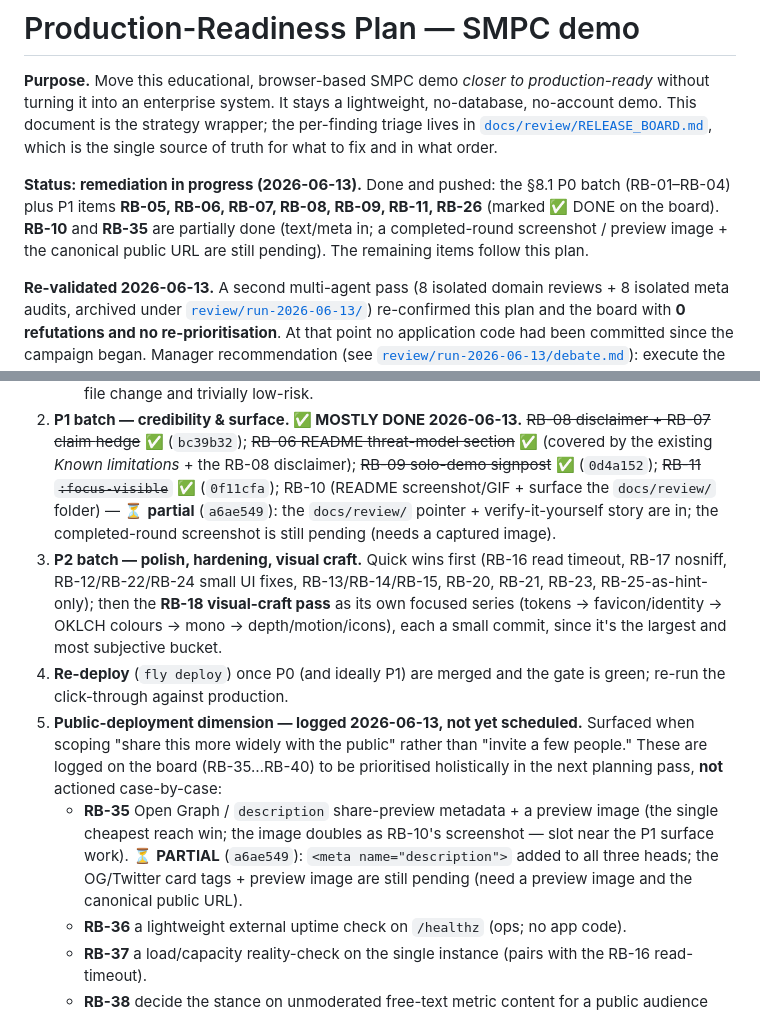
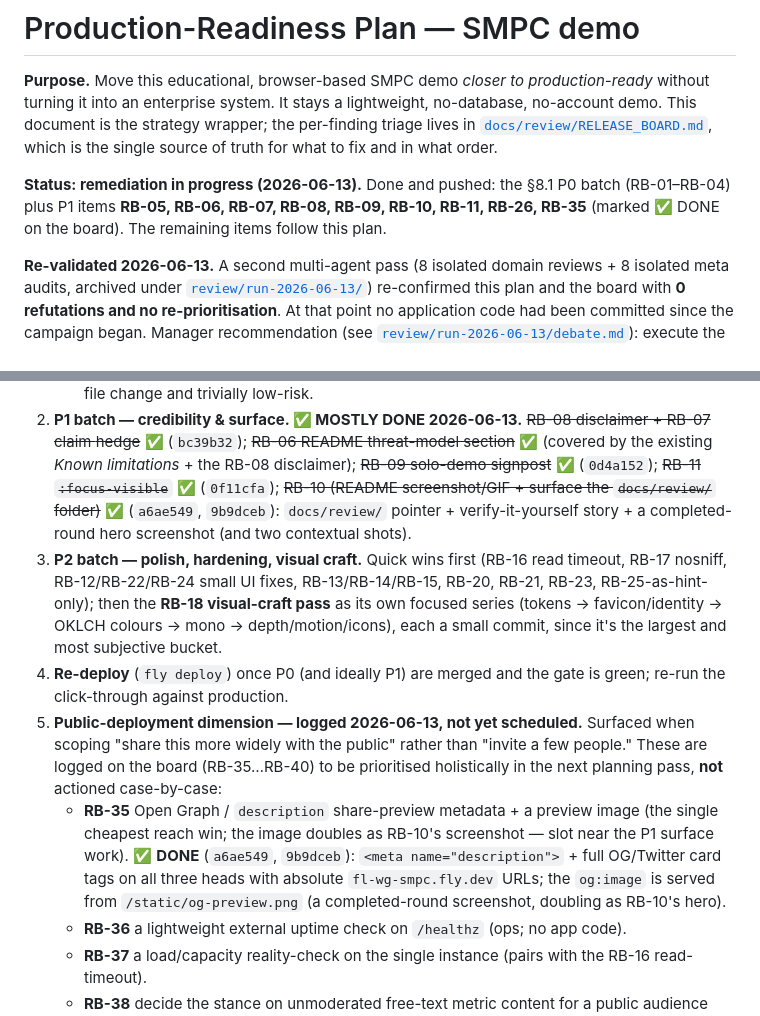
Before and after one commit to dylanil/SMPC, a Markdown page: docs/PRODUCTION_READINESS_PLAN.md, 2 parts joined by grey strips. GitHub-like rendering.

```diff
--- a/docs/PRODUCTION_READINESS_PLAN.md
+++ b/docs/PRODUCTION_READINESS_PLAN.md
@@ -7,9 +7,8 @@ no-account demo. This document is the strategy wrapper; the per-finding triage l
 truth for what to fix and in what order.
 
 **Status: remediation in progress (2026-06-13).** Done and pushed: the §8.1 P0 batch (RB-01–RB-04)
-plus P1 items **RB-05, RB-06, RB-07, RB-08, RB-09, RB-11, RB-26** (marked ✅ DONE on the board).
-**RB-10** and **RB-35** are partially done (text/meta in; a completed-round screenshot / preview
-image + the canonical public URL are still pending). The remaining items follow this plan.
+plus P1 items **RB-05, RB-06, RB-07, RB-08, RB-09, RB-10, RB-11, RB-26, RB-35** (marked ✅ DONE on the
+board). The remaining items follow this plan.
 
 **Re-validated 2026-06-13.** A second multi-agent pass (8 isolated domain reviews + 8 isolated meta
 audits, archived under [`review/run-2026-06-13/`](review/run-2026-06-13/)) re-confirmed this plan and
@@ -152,9 +151,9 @@ Each step is its own commit (or small commit series) and must clear the §6 gate
 2. **P1 batch — credibility & surface. ✅ MOSTLY DONE 2026-06-13.** ~~RB-08 disclaimer + RB-07 claim
    hedge~~ ✅ (`bc39b32`); ~~RB-06 README threat-model section~~ ✅ (covered by the existing *Known
    limitations* + the RB-08 disclaimer); ~~RB-09 solo-demo signpost~~ ✅ (`0d4a152`); ~~RB-11
-   `:focus-visible`~~ ✅ (`0f11cfa`); RB-10 (README screenshot/GIF + surface the `docs/review/` folder)
-   — ⏳ **partial** (`a6ae549`): the `docs/review/` pointer + verify-it-yourself story are in; the
-   completed-round screenshot is still pending (needs a captured image).
+   `:focus-visible`~~ ✅ (`0f11cfa`); ~~RB-10 (README screenshot/GIF + surface the `docs/review/`
+   folder)~~ ✅ (`a6ae549`, `9b9dceb`): `docs/review/` pointer + verify-it-yourself story + a
+   completed-round hero screenshot (and two contextual shots).
 3. **P2 batch — polish, hardening, visual craft.** Quick wins first (RB-16 read timeout,
    RB-17 nosniff, RB-12/RB-22/RB-24 small UI fixes, RB-13/RB-14/RB-15, RB-20, RB-21, RB-23,
    RB-25-as-hint-only); then the **RB-18 visual-craft pass** as its own focused series
@@ -168,8 +167,9 @@ Each step is its own commit (or small commit series) and must clear the §6 gate
    pass, **not** actioned case-by-case:
    - **RB-35** Open Graph / `description` share-preview metadata + a preview image (the single
      cheapest reach win; the image doubles as RB-10's screenshot — slot near the P1 surface work).
-     ⏳ **PARTIAL** (`a6ae549`): `<meta name="description">` added to all three heads; the OG/Twitter
-     card tags + preview image are still pending (need a preview image and the canonical public URL).
+     ✅ **DONE** (`a6ae549`, `9b9dceb`): `<meta name="description">` + full OG/Twitter card tags on
+     all three heads with absolute `fl-wg-smpc.fly.dev` URLs; the `og:image` is served from
+     `/static/og-preview.png` (a completed-round screenshot, doubling as RB-10's hero).
    - **RB-36** a lightweight external uptime check on `/healthz` (ops; no app code).
    - **RB-37** a load/capacity reality-check on the single instance (pairs with the RB-16
      read-timeout).
```
Also changed, not shown: docs_eli5/PRODUCTION_READINESS_PLAN_eli5.md (+4 -4 lines), docs_eli5/RELEASE_BOARD_eli5.md (+11 -11 lines).
